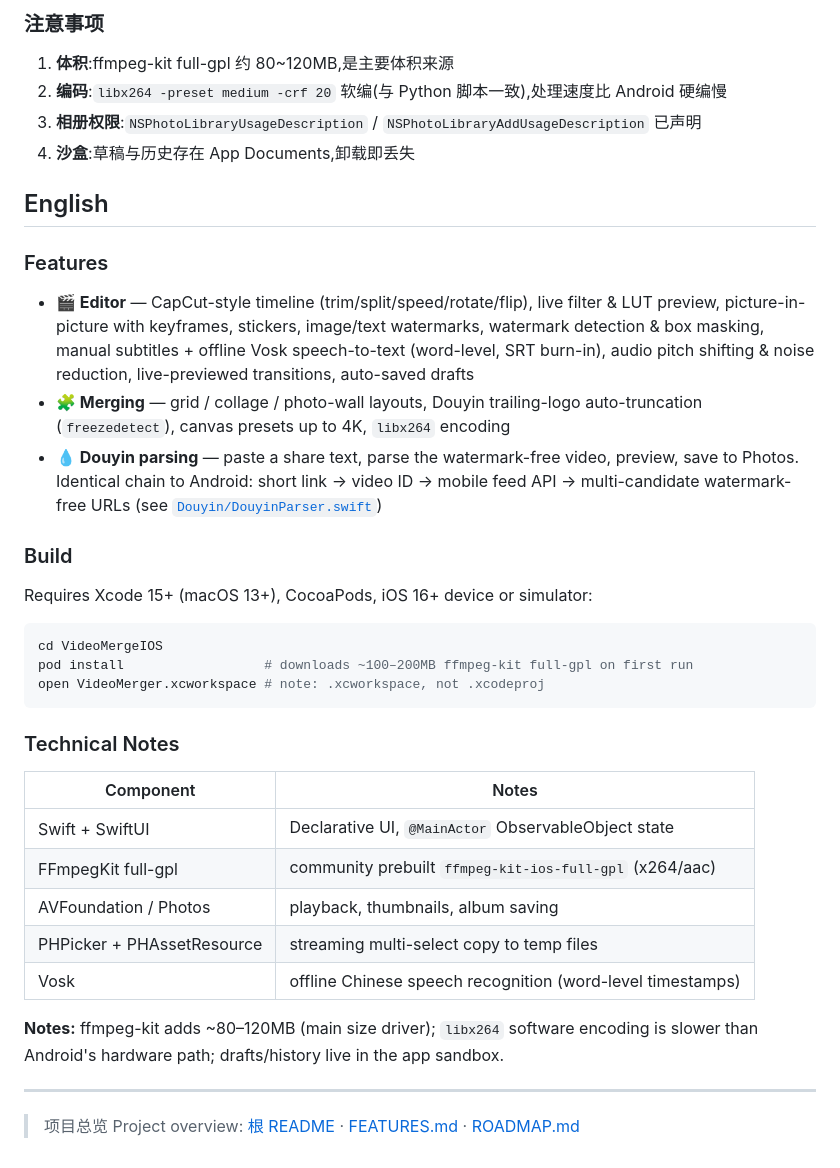
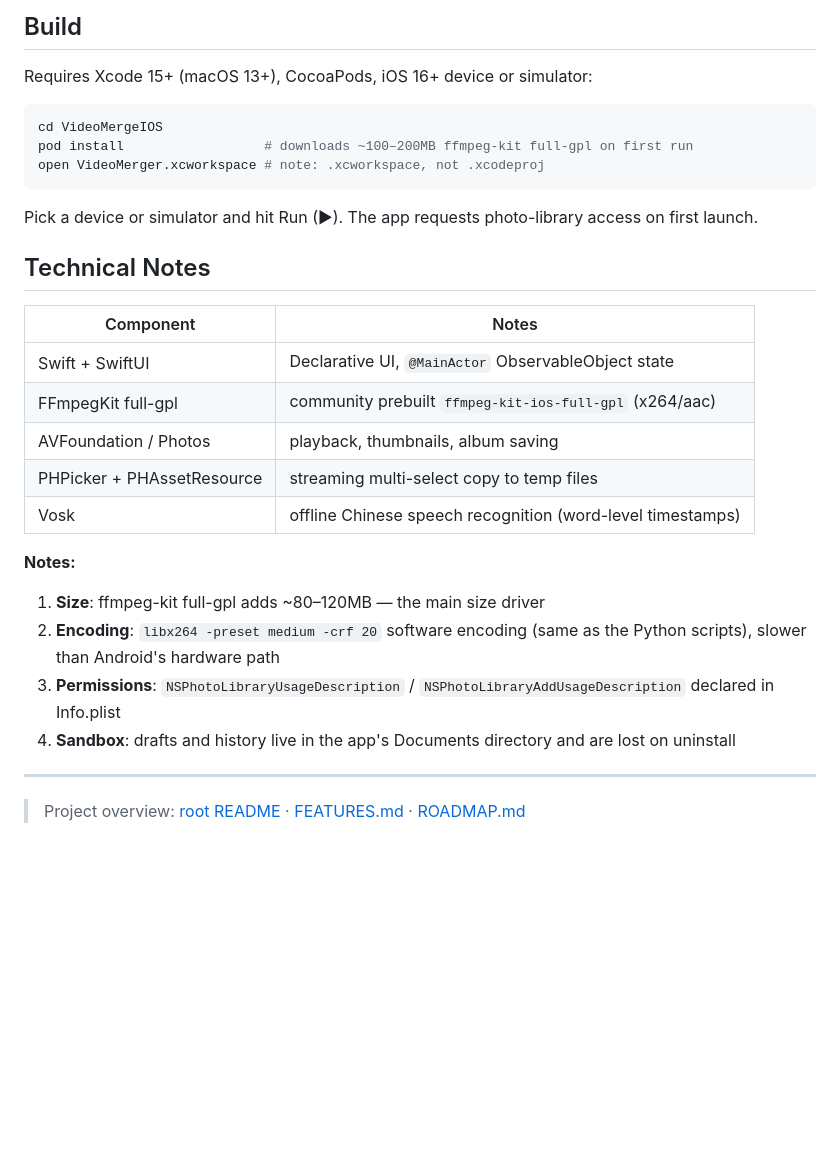
Before and after one commit to moonljt521/VideosMerge, a Markdown page: VideoMergeIOS/README.md, the part around one of its changes. GitHub-like rendering; blank space fills up the shorter version.

````diff
--- a/VideoMergeIOS/README.md
+++ b/VideoMergeIOS/README.md
@@ -82,19 +63,4 @@ open VideoMerger.xcworkspace # 注意是 .xcworkspace 不是 .xcodeproj
-### 注意事项
-
-1. **体积**:ffmpeg-kit full-gpl 约 80~120MB,是主要体积来源
-2. **编码**:`libx264 -preset medium -crf 20` 软编(与 Python 脚本一致),处理速度比 Android 硬编慢
-3. **相册权限**:`NSPhotoLibraryUsageDescription` / `NSPhotoLibraryAddUsageDescription` 已声明
-4. **沙盒**:草稿与历史存在 App Documents,卸载即丢失
-
-## English
-
-### Features
-
-- **🎬 Editor** — CapCut-style timeline (trim/split/speed/rotate/flip), live filter & LUT preview, picture-in-picture with keyframes, stickers, image/text watermarks, watermark detection & box masking, manual subtitles + offline Vosk speech-to-text (word-level, SRT burn-in), audio pitch shifting & noise reduction, live-previewed transitions, auto-saved drafts
-- **🧩 Merging** — grid / collage / photo-wall layouts, Douyin trailing-logo auto-truncation (`freezedetect`), canvas presets up to 4K, `libx264` encoding
-- **💧 Douyin parsing** — paste a share text, parse the watermark-free video, preview, save to Photos. Identical chain to Android: short link → video ID → mobile feed API → multi-candidate watermark-free URLs (see [`Douyin/DouyinParser.swift`](VideoMerger/Douyin/DouyinParser.swift))
-
-### Build
+## Build
 
 Requires Xcode 15+ (macOS 13+), CocoaPods, iOS 16+ device or simulator:
 
@@ -104,7 +70,9 @@ pod install                  # downloads ~100–200MB ffmpeg-kit full-gpl on fir
 open VideoMerger.xcworkspace # note: .xcworkspace, not .xcodeproj
 ```
 
-### Technical Notes
+Pick a device or simulator and hit Run (▶). The app requests photo-library access on first launch.
+
+## Technical Notes
 
 | Component | Notes |
 |-----------|-------|
@@ -114,8 +82,13 @@ open VideoMerger.xcworkspace # note: .xcworkspace, not .xcodeproj
 | PHPicker + PHAssetResource | streaming multi-select copy to temp files |
 | Vosk | offline Chinese speech recognition (word-level timestamps) |
 
-**Notes:** ffmpeg-kit adds ~80–120MB (main size driver); `libx264` software encoding is slower than Android's hardware path; drafts/history live in the app sandbox.
+**Notes:**
+
+1. **Size**: ffmpeg-kit full-gpl adds ~80–120MB — the main size driver
+2. **Encoding**: `libx264 -preset medium -crf 20` software encoding (same as the Python scripts), slower than Android's hardware path
+3. **Permissions**: `NSPhotoLibraryUsageDescription` / `NSPhotoLibraryAddUsageDescription` declared in Info.plist
+4. **Sandbox**: drafts and history live in the app's Documents directory and are lost on uninstall
 
 ---
 
-> 项目总览 Project overview: [根 README](../README.md) · [FEATURES.md](../FEATURES.md) · [ROADMAP.md](../ROADMAP.md)
+> Project overview: [root README](../README.md) · [FEATURES.md](../FEATURES.md) · [ROADMAP.md](../ROADMAP.md)
````
Also changed, not shown: other parts of VideoMergeIOS/README.md (+34 -53 lines), VideoMergeIOS/README.zh-CN.md (added, +91 -0 lines).
